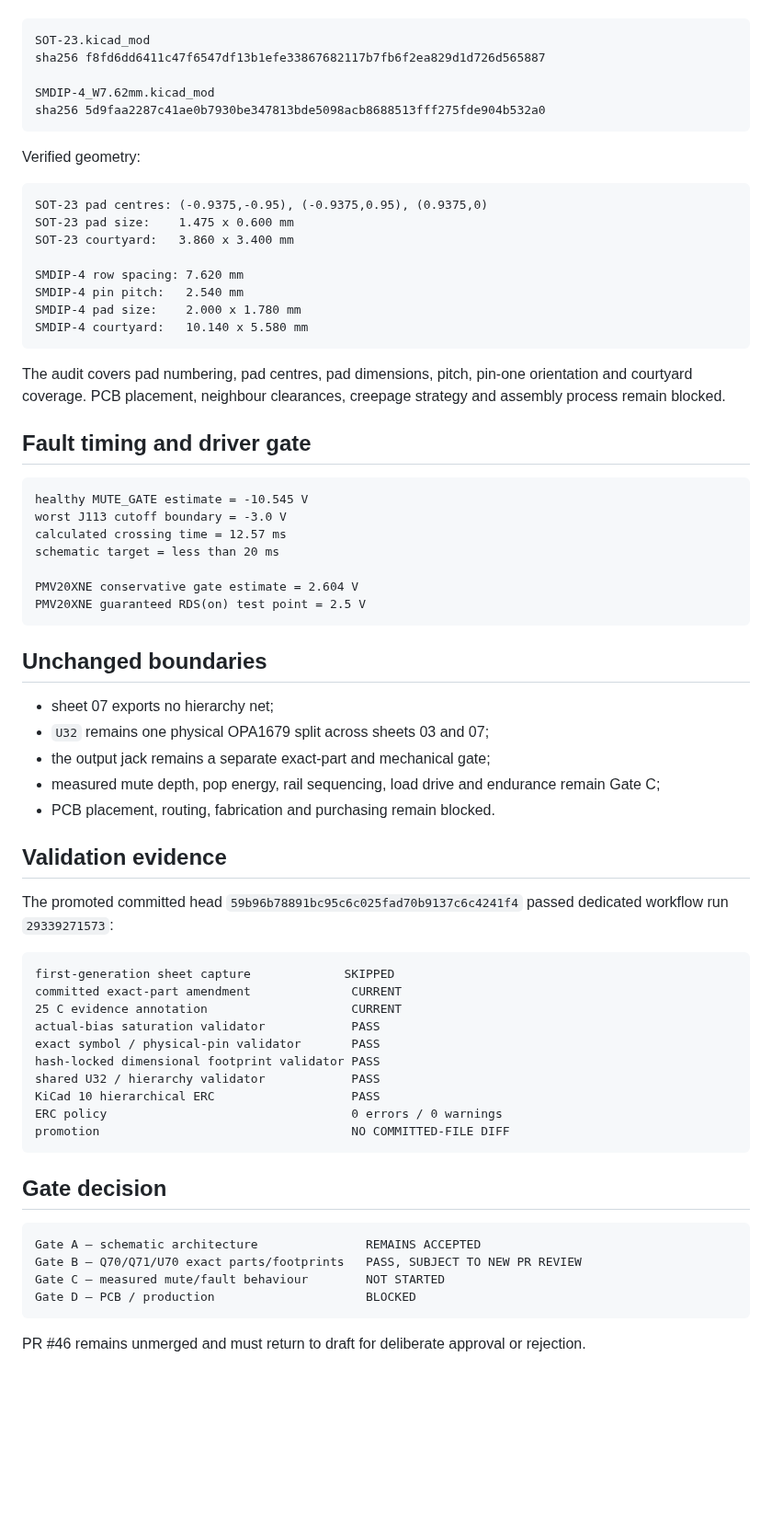
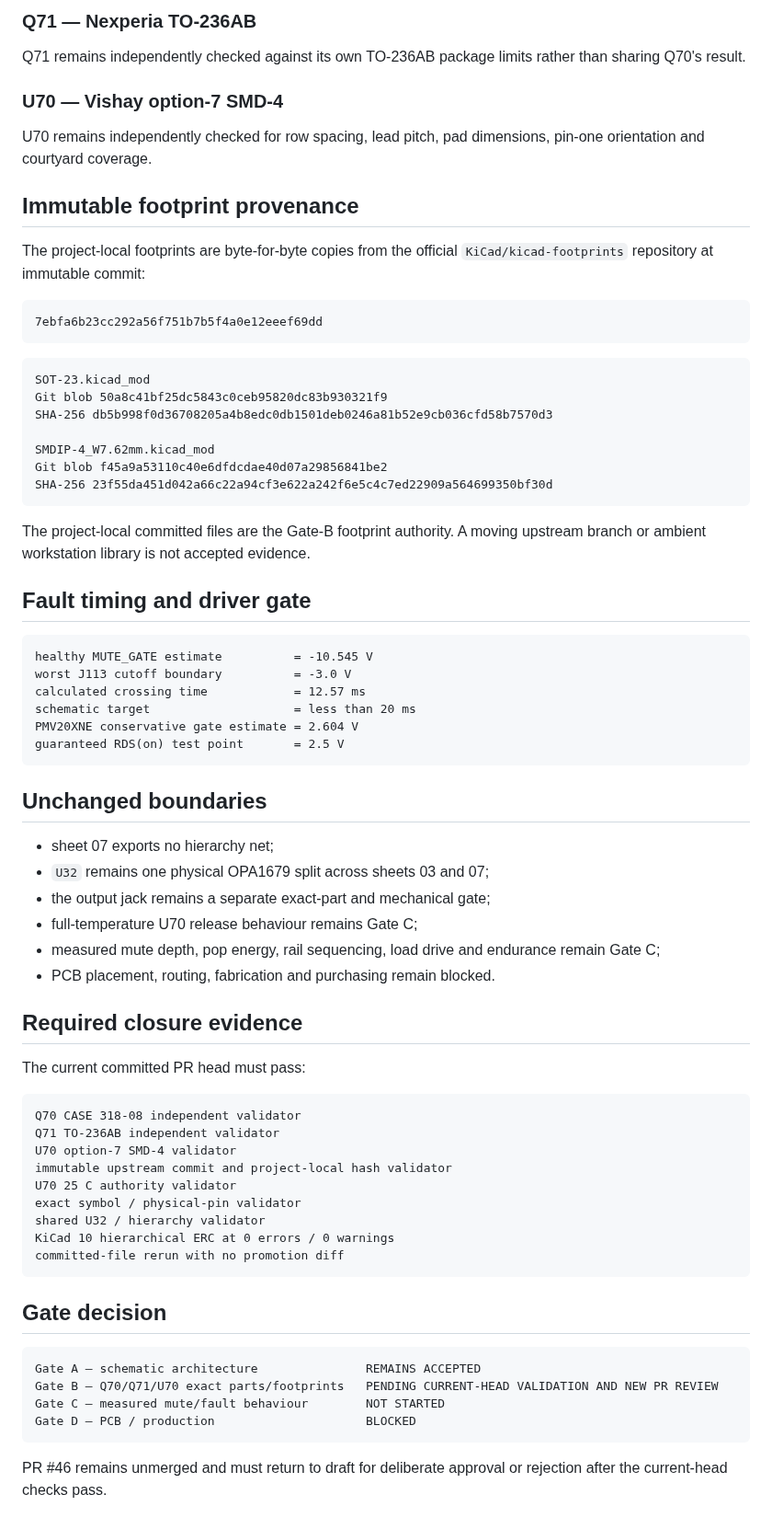
Before and after one commit to armpitpete/merrin-voice-01, a Markdown page: hardware/memory-core-prototype-a/07_OUTPUT_MUTE_PROTECTION_VALIDATION.md, the part around one of its changes. Shown at 92% size. Rendered like a GitHub page; blank space fills up the shorter version.

Commit message:
Qualify U70 temperature scope and record immutable footprint authority

````diff
--- a/hardware/memory-core-prototype-a/07_OUTPUT_MUTE_PROTECTION_VALIDATION.md
+++ b/hardware/memory-core-prototype-a/07_OUTPUT_MUTE_PROTECTION_VALIDATION.md
@@ -64,37 +80,40 @@ The validator parses committed snapshots from KiCad's official footprint library
+### Q71 — Nexperia TO-236AB
+
+Q71 remains independently checked against its own TO-236AB package limits rather than sharing Q70's result.
+
+### U70 — Vishay option-7 SMD-4
+
+U70 remains independently checked for row spacing, lead pitch, pad dimensions, pin-one orientation and courtyard coverage.
+
+## Immutable footprint provenance
+
+The project-local footprints are byte-for-byte copies from the official `KiCad/kicad-footprints` repository at immutable commit:
+
+```text
+7ebfa6b23cc292a56f751b7b5f4a0e12eeef69dd
+```
 
 ```text
 SOT-23.kicad_mod
-sha256 f8fd6dd6411c47f6547df13b1efe33867682117b7fb6f2ea829d1d726d565887
+Git blob 50a8c41bf25dc5843c0ceb95820dc83b930321f9
+SHA-256 db5b998f0d36708205a4b8edc0db1501deb0246a81b52e9cb036cfd58b7570d3
 
 SMDIP-4_W7.62mm.kicad_mod
-sha256 5d9faa2287c41ae0b7930be347813bde5098acb8688513fff275fde904b532a0
+Git blob f45a9a53110c40e6dfdcdae40d07a29856841be2
+SHA-256 23f55da451d042a66c22a94cf3e622a242f6e5c4c7ed22909a564699350bf30d
 ```
 
-Verified geometry:
-
-```text
-SOT-23 pad centres: (-0.9375,-0.95), (-0.9375,0.95), (0.9375,0)
-SOT-23 pad size:    1.475 x 0.600 mm
-SOT-23 courtyard:   3.860 x 3.400 mm
-
-SMDIP-4 row spacing: 7.620 mm
-SMDIP-4 pin pitch:   2.540 mm
-SMDIP-4 pad size:    2.000 x 1.780 mm
-SMDIP-4 courtyard:   10.140 x 5.580 mm
-```
-
-The audit covers pad numbering, pad centres, pad dimensions, pitch, pin-one orientation and courtyard coverage. PCB placement, neighbour clearances, creepage strategy and assembly process remain blocked.
+The project-local committed files are the Gate-B footprint authority. A moving upstream branch or ambient workstation library is not accepted evidence.
 
 ## Fault timing and driver gate
 
 ```text
-healthy MUTE_GATE estimate = -10.545 V
-worst J113 cutoff boundary = -3.0 V
-calculated crossing time = 12.57 ms
-schematic target = less than 20 ms
-
+healthy MUTE_GATE estimate          = -10.545 V
+worst J113 cutoff boundary          = -3.0 V
+calculated crossing time            = 12.57 ms
+schematic target                    = less than 20 ms
 PMV20XNE conservative gate estimate = 2.604 V
-PMV20XNE guaranteed RDS(on) test point = 2.5 V
+guaranteed RDS(on) test point       = 2.5 V
 ```
 
 ## Unchanged boundaries
@@ -102,33 +121,33 @@ PMV20XNE guaranteed RDS(on) test point = 2.5 V
 - sheet 07 exports no hierarchy net;
 - `U32` remains one physical OPA1679 split across sheets 03 and 07;
 - the output jack remains a separate exact-part and mechanical gate;
+- full-temperature U70 release behaviour remains Gate C;
 - measured mute depth, pop energy, rail sequencing, load drive and endurance remain Gate C;
 - PCB placement, routing, fabrication and purchasing remain blocked.
 
-## Validation evidence
+## Required closure evidence
 
-The promoted committed head `59b96b78891bc95c6c025fad70b9137c6c4241f4` passed dedicated workflow run `29339271573`:
+The current committed PR head must pass:
 
 ```text
-first-generation sheet capture             SKIPPED
-committed exact-part amendment              CURRENT
-25 C evidence annotation                    CURRENT
-actual-bias saturation validator            PASS
-exact symbol / physical-pin validator       PASS
-hash-locked dimensional footprint validator PASS
-shared U32 / hierarchy validator            PASS
-KiCad 10 hierarchical ERC                   PASS
-ERC policy                                  0 errors / 0 warnings
-promotion                                   NO COMMITTED-FILE DIFF
+Q70 CASE 318-08 independent validator
+Q71 TO-236AB independent validator
+U70 option-7 SMD-4 validator
+immutable upstream commit and project-local hash validator
+U70 25 C authority validator
+exact symbol / physical-pin validator
+shared U32 / hierarchy validator
+KiCad 10 hierarchical ERC at 0 errors / 0 warnings
+committed-file rerun with no promotion diff
 ```
 
 ## Gate decision
 
 ```text
 Gate A — schematic architecture               REMAINS ACCEPTED
-Gate B — Q70/Q71/U70 exact parts/footprints   PASS, SUBJECT TO NEW PR REVIEW
+Gate B — Q70/Q71/U70 exact parts/footprints   PENDING CURRENT-HEAD VALIDATION AND NEW PR REVIEW
 Gate C — measured mute/fault behaviour        NOT STARTED
 Gate D — PCB / production                     BLOCKED
 ```
 
-PR #46 remains unmerged and must return to draft for deliberate approval or rejection.
+PR #46 remains unmerged and must return to draft for deliberate approval or rejection after the current-head checks pass.
````
Also changed, not shown: other parts of hardware/memory-core-prototype-a/07_OUTPUT_MUTE_PROTECTION_VALIDATION.md (+34 -18 lines).
